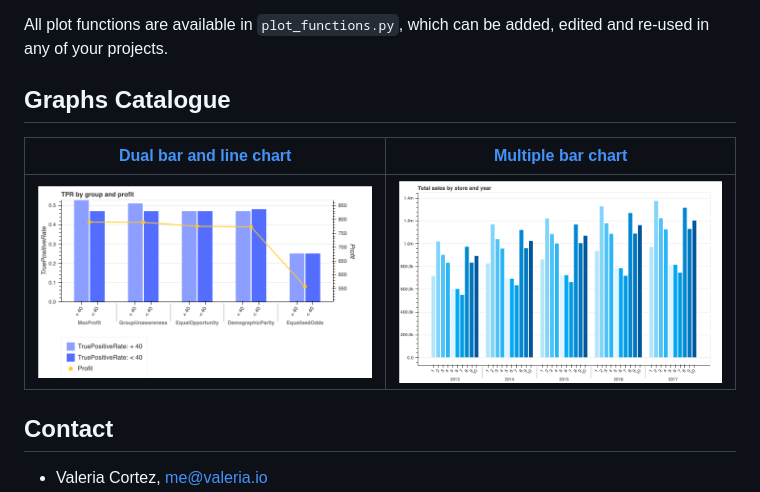
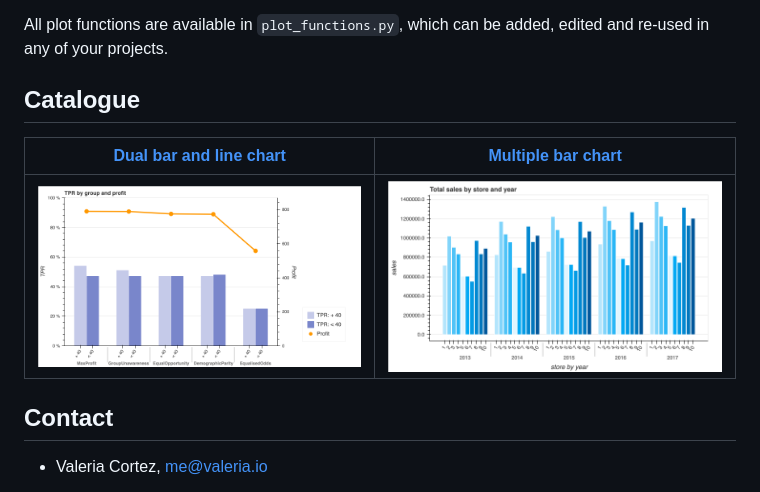
Before and after one commit to valeria-io/bokeh-dataviz-catalogue, a Markdown page: README.md, the part around the change. Drawn GitHub-style; pictures changed too: static/images/multiple_bar_chart_basic.png.

```diff
--- a/README.md
+++ b/README.md
@@ -14,11 +14,11 @@ Each folder contains a working version of a chart. You can always decide to edit
  All plot functions are available in `plot_functions.py`, which can be added, edited and re-used in any of your
  projects.
 
-## Graphs Catalogue
+## Catalogue
 
  |[Dual bar and line chart](https://github.com/valeria-io/bokeh-vis-functions/tree/master/dual_axis_bar_line_plot) | [Multiple bar chart](https://github.com/valeria-io/bokeh-dataviz-catalogue/tree/master/multiple_bar_plot)|
  | --- | ---|
- |![dual_axis_multiple_bar_line_chart_basic text](static/images/dual_axis_multiple_bar_line_chart_basic.png)| ![multiple_bar_chart text](static/images/multiple_bar_chart_basic.png)|
+ |![dual_axis_multiple_bar_line_chart_basic text](static/images/dual_axis_multiple_bar_line_chart_extended.png)| ![multiple_bar_chart text](static/images/multiple_bar_chart_basic.png)|
 
 
 ## Contact
```
Also changed, not shown: multiple_bar_plot/README.md (added, +95 -0 lines), static/images/multiple_bar_chart_extended.png (added), 3 other files.
